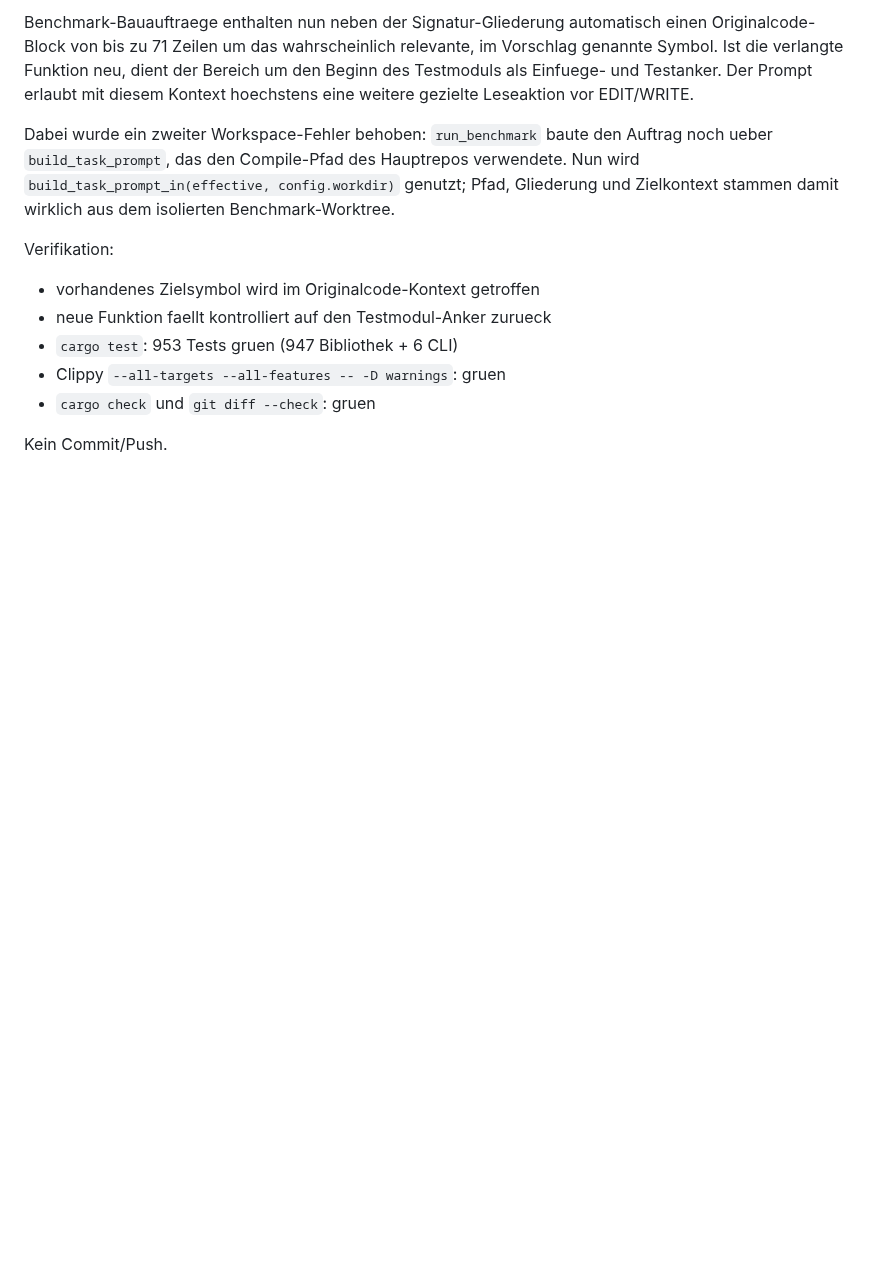
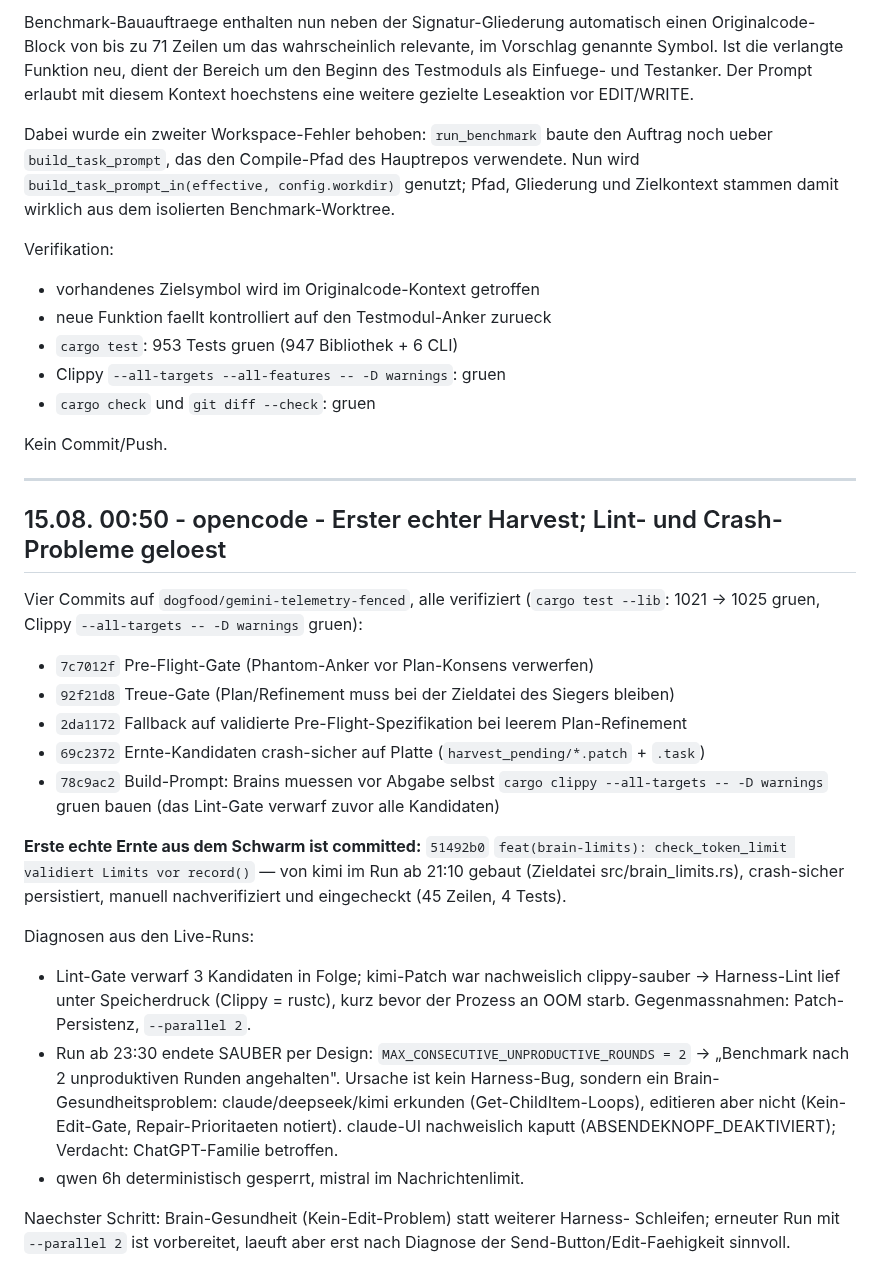
Before and after one commit to st0rax/webagent-rs, a Markdown page: STATUS_LIVE.md, the part around the change. GitHub-like rendering; blank space fills up the shorter version.

Commit message:
docs: STATUS_LIVE.md - Harvest 51492b0, Harness-Haertung, Kein-Edit-Diagnose

```diff
--- a/STATUS_LIVE.md
+++ b/STATUS_LIVE.md
@@ -2389,3 +2389,38 @@ Verifikation:
 - `cargo check` und `git diff --check`: gruen
 
 Kein Commit/Push.
+
+---
+
+## 15.08. 00:50 - opencode - Erster echter Harvest; Lint- und Crash-Probleme geloest
+
+Vier Commits auf `dogfood/gemini-telemetry-fenced`, alle verifiziert
+(`cargo test --lib`: 1021 → 1025 gruen, Clippy `--all-targets -- -D warnings` gruen):
+
+- `7c7012f` Pre-Flight-Gate (Phantom-Anker vor Plan-Konsens verwerfen)
+- `92f21d8` Treue-Gate (Plan/Refinement muss bei der Zieldatei des Siegers bleiben)
+- `2da1172` Fallback auf validierte Pre-Flight-Spezifikation bei leerem Plan-Refinement
+- `69c2372` Ernte-Kandidaten crash-sicher auf Platte (`harvest_pending/*.patch` + `.task`)
+- `78c9ac2` Build-Prompt: Brains muessen vor Abgabe selbst `cargo clippy --all-targets -- -D warnings` gruen bauen (das Lint-Gate verwarf zuvor alle Kandidaten)
+
+**Erste echte Ernte aus dem Schwarm ist committed:** `51492b0`
+`feat(brain-limits): check_token_limit validiert Limits vor record()` — von kimi
+im Run ab 21:10 gebaut (Zieldatei src/brain_limits.rs), crash-sicher persistiert,
+manuell nachverifiziert und eingecheckt (45 Zeilen, 4 Tests).
+
+Diagnosen aus den Live-Runs:
+
+- Lint-Gate verwarf 3 Kandidaten in Folge; kimi-Patch war nachweislich
+  clippy-sauber → Harness-Lint lief unter Speicherdruck (Clippy = rustc), kurz
+  bevor der Prozess an OOM starb. Gegenmassnahmen: Patch-Persistenz, `--parallel 2`.
+- Run ab 23:30 endete SAUBER per Design: `MAX_CONSECUTIVE_UNPRODUCTIVE_ROUNDS = 2`
+  → „Benchmark nach 2 unproduktiven Runden angehalten". Ursache ist kein
+  Harness-Bug, sondern ein Brain-Gesundheitsproblem: claude/deepseek/kimi
+  erkunden (Get-ChildItem-Loops), editieren aber nicht (Kein-Edit-Gate,
+  Repair-Prioritaeten notiert). claude-UI nachweislich kaputt
+  (ABSENDEKNOPF_DEAKTIVIERT); Verdacht: ChatGPT-Familie betroffen.
+- qwen 6h deterministisch gesperrt, mistral im Nachrichtenlimit.
+
+Naechster Schritt: Brain-Gesundheit (Kein-Edit-Problem) statt weiterer Harness-
+Schleifen; erneuter Run mit `--parallel 2` ist vorbereitet, laeuft aber erst
+nach Diagnose der Send-Button/Edit-Faehigkeit sinnvoll.
```
